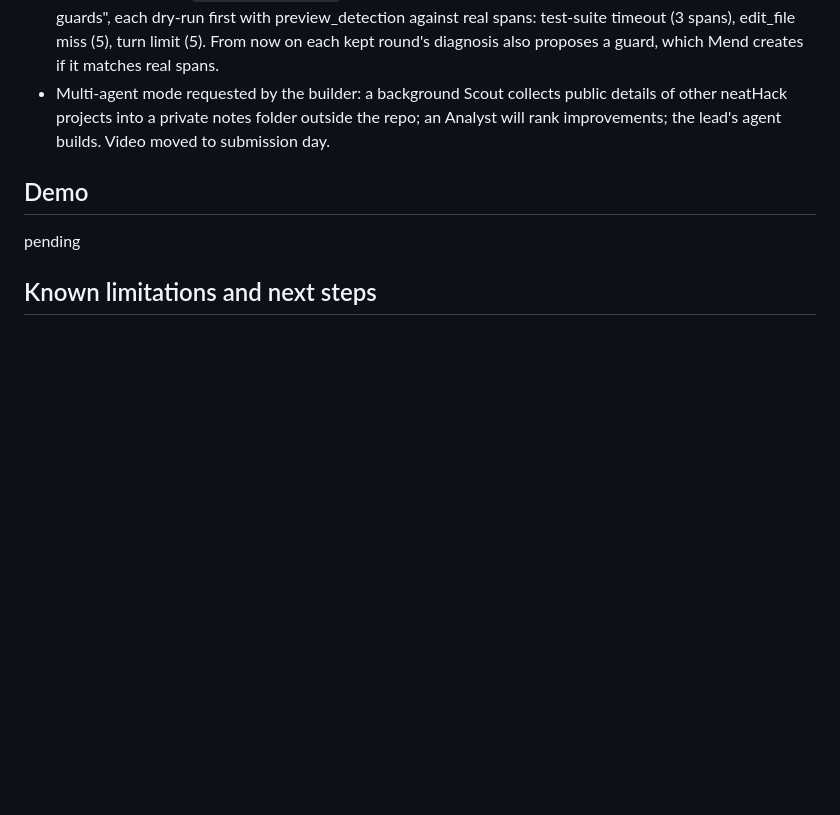
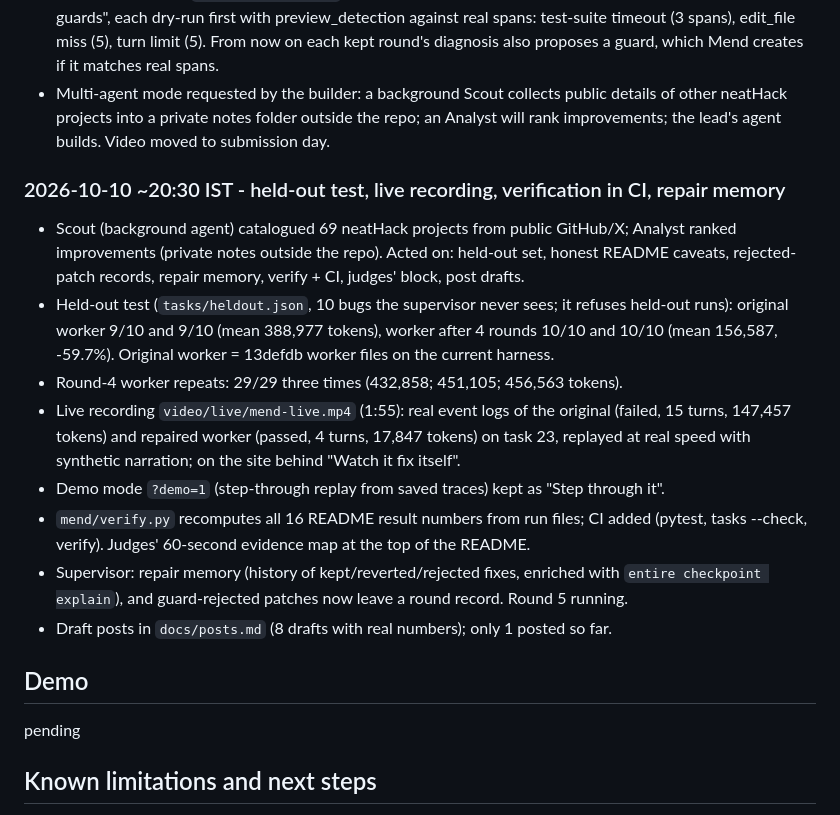
Before and after one commit to Bhumika-1432006/mend, a Markdown page: hackathon.md, the part around the change. GitHub-like rendering; blank space fills up the shorter version.

Commit message:
docs: post drafts with real numbers; log the evening's work
Co-Authored-By: Claude Opus 5.5 <noreply@anthropic.com>

```diff
--- a/hackathon.md
+++ b/hackathon.md
@@ -234,6 +234,24 @@ Not done / blocked:
   neatHack projects into a private notes folder outside the repo; an Analyst will rank
   improvements; the lead's agent builds. Video moved to submission day.
 
+### 2026-10-10 ~20:30 IST - held-out test, live recording, verification in CI, repair memory
+- Scout (background agent) catalogued 69 neatHack projects from public GitHub/X; Analyst ranked
+  improvements (private notes outside the repo). Acted on: held-out set, honest README caveats,
+  rejected-patch records, repair memory, verify + CI, judges' block, post drafts.
+- Held-out test (`tasks/heldout.json`, 10 bugs the supervisor never sees; it refuses held-out runs):
+  original worker 9/10 and 9/10 (mean 388,977 tokens), worker after 4 rounds 10/10 and 10/10
+  (mean 156,587, -59.7%). Original worker = 13defdb worker files on the current harness.
+- Round-4 worker repeats: 29/29 three times (432,858; 451,105; 456,563 tokens).
+- Live recording `video/live/mend-live.mp4` (1:55): real event logs of the original (failed, 15
+  turns, 147,457 tokens) and repaired worker (passed, 4 turns, 17,847 tokens) on task 23,
+  replayed at real speed with synthetic narration; on the site behind "Watch it fix itself".
+- Demo mode `?demo=1` (step-through replay from saved traces) kept as "Step through it".
+- `mend/verify.py` recomputes all 16 README result numbers from run files; CI added
+  (pytest, tasks --check, verify). Judges' 60-second evidence map at the top of the README.
+- Supervisor: repair memory (history of kept/reverted/rejected fixes, enriched with `entire
+  checkpoint explain`), and guard-rejected patches now leave a round record. Round 5 running.
+- Draft posts in `docs/posts.md` (8 drafts with real numbers); only 1 posted so far.
+
 ## Demo
 pending
 
```
Also changed, not shown: docs/posts.md (added, +33 -0 lines).
